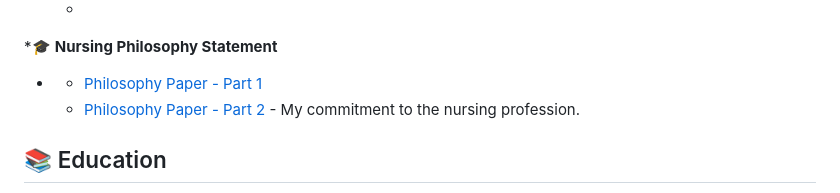
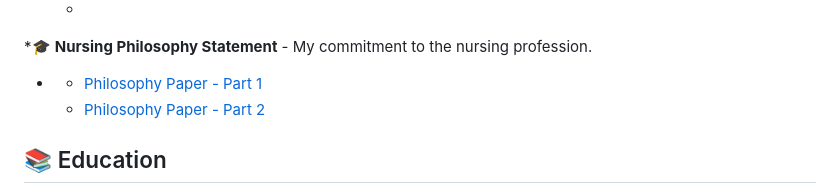
Before and after one commit to AdriandnRN/AdriandnRN, a Markdown page: README.md, the part around the change. GitHub-like rendering.

```diff
--- a/README.md
+++ b/README.md
@@ -14,9 +14,9 @@ I am a Registered Nurse (RN) graduated from Activa Training Center in Miami, FL.
  [Journal: Palazzo Mental Health](./Reflective%20Journal%20Adrian.pdf)
 *   - Insights from rotations at Select Specialty Hospital and Palazzo Mental Health.
     -
-*🎓 **Nursing Philosophy Statement**
+*🎓 **Nursing Philosophy Statement** - My commitment to the nursing profession.
 * * [Philosophy Paper - Part 1](./Nursing_Philosophy1.pdf)
-  * [Philosophy Paper - Part 2](./Nursing_Philosophy2.pdf) - My commitment to the nursing profession.
+  * [Philosophy Paper - Part 2](./Nursing_Philosophy2.pdf)
 ## 📚 Education
 
 * **Associate Degree in Nursing (ADN)**
```
